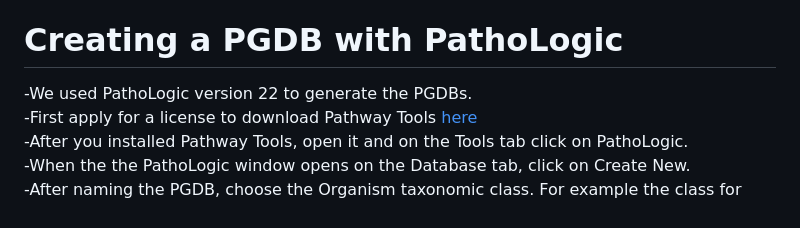
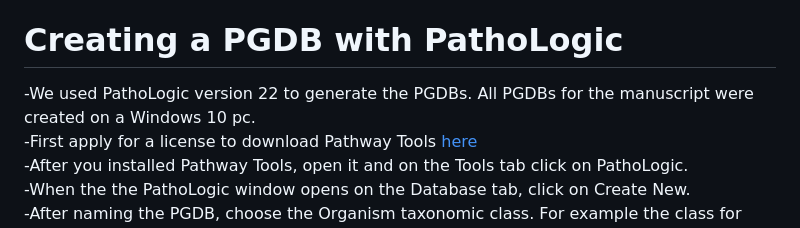
Before and after one commit to hyunwhanjoe/mlXGPR, a Markdown page: README.md, the part around the change. Rendered like a GitHub page.

Commit message:
README.md - PathoLogic PGDBs were created on a Windows 10 PC

```diff
--- a/README.md
+++ b/README.md
@@ -28,7 +28,7 @@ You can train a model with the files in the src/models directory.
 It takes about 28.5 minutes to train a model from our server with n_jobs=35.
 It takes about 32 minutes to train a model from our server with n_jobs=10.
 # Creating a PGDB with PathoLogic
--We used PathoLogic version 22 to generate the PGDBs.
+-We used PathoLogic version 22 to generate the PGDBs. All PGDBs for the manuscript were created on a Windows 10 pc.
 -First apply for a license to download Pathway Tools [here](https://biocyc.org/download.shtml)
 -After you installed Pathway Tools, open it and on the Tools tab click on PathoLogic.
 -When the the PathoLogic window opens on the Database tab, click on Create New.
```
